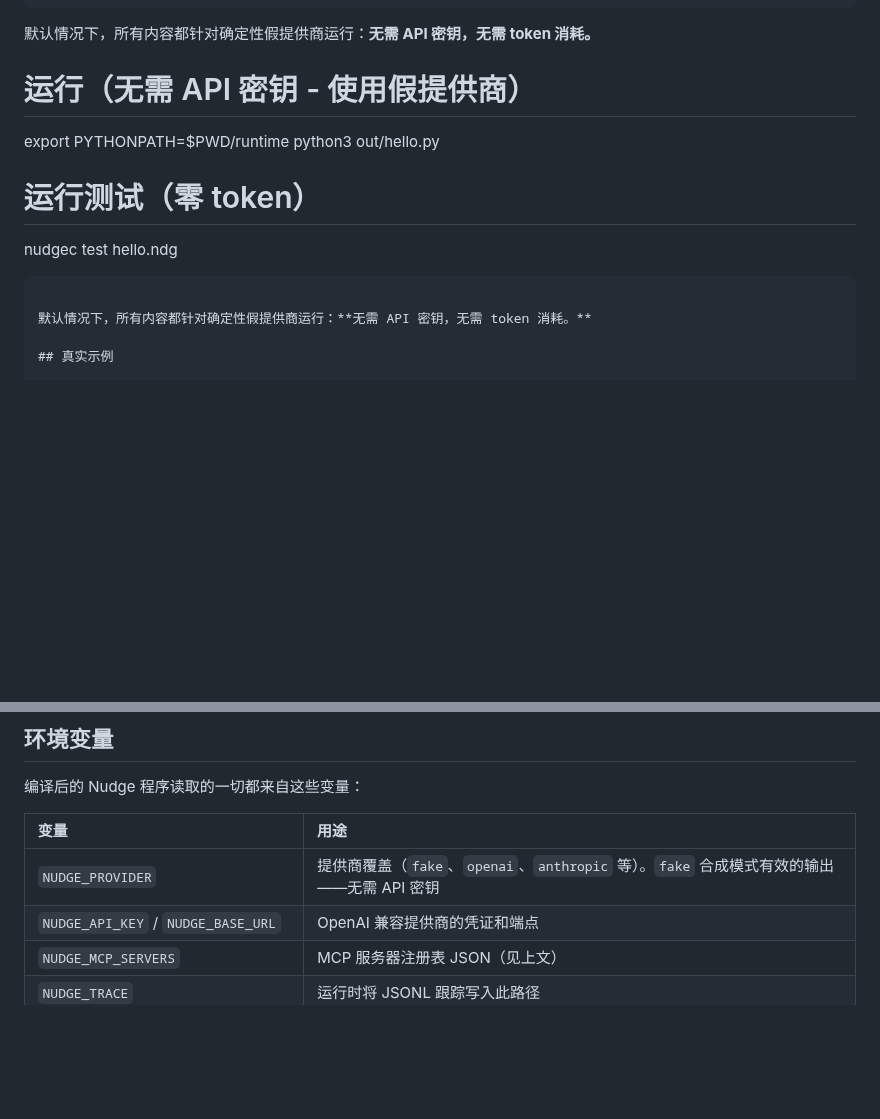
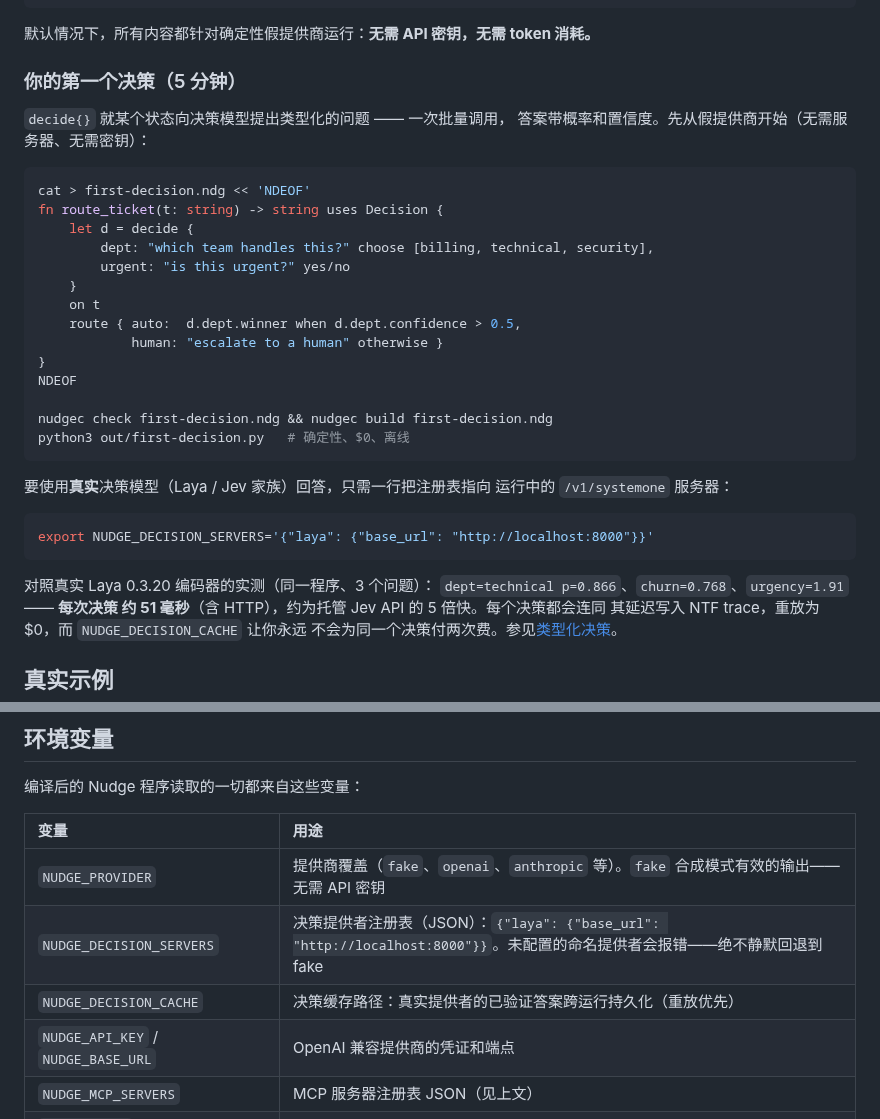
Before and after one commit to NekomyaDev/nudge, a Markdown page: README.zh-CN.md, 2 parts joined by grey strips. Drawn GitHub-style; blank space fills up the shorter version.

````diff
--- a/README.zh-CN.md
+++ b/README.zh-CN.md
@@ -160,15 +160,40 @@ python3 out/hello.py
 
 默认情况下，所有内容都针对确定性假提供商运行：**无需 API 密钥，无需 token 消耗。**
 
-# 运行（无需 API 密钥 - 使用假提供商）
-export PYTHONPATH=$PWD/runtime
-python3 out/hello.py
+### 你的第一个决策（5 分钟）
 
-# 运行测试（零 token）
-nudgec test hello.ndg
+`decide{}` 就某个状态向决策模型提出类型化的问题 —— 一次批量调用，
+答案带概率和置信度。先从假提供商开始（无需服务器、无需密钥）：
+
+```sh
+cat > first-decision.ndg << 'NDEOF'
+fn route_ticket(t: string) -> string uses Decision {
+    let d = decide {
+        dept: "which team handles this?" choose [billing, technical, security],
+        urgent: "is this urgent?" yes/no
+    }
+    on t
+    route { auto:  d.dept.winner when d.dept.confidence > 0.5,
+            human: "escalate to a human" otherwise }
+}
+NDEOF
+
+nudgec check first-decision.ndg && nudgec build first-decision.ndg
+python3 out/first-decision.py   # 确定性、$0、离线
 ```
 
-默认情况下，所有内容都针对确定性假提供商运行：**无需 API 密钥，无需 token 消耗。**
+要使用**真实**决策模型（Laya / Jev 家族）回答，只需一行把注册表指向
+运行中的 `/v1/systemone` 服务器：
+
+```sh
+export NUDGE_DECISION_SERVERS='{"laya": {"base_url": "http://localhost:8000"}}'
+```
+
+对照真实 Laya 0.3.20 编码器的实测（同一程序、3 个问题）：
+`dept=technical p=0.866`、`churn=0.768`、`urgency=1.91` —— **每次决策
+约 51 毫秒**（含 HTTP），约为托管 Jev API 的 5 倍快。每个决策都会连同
+其延迟写入 NTF trace，重放为 $0，而 `NUDGE_DECISION_CACHE` 让你永远
+不会为同一个决策付两次费。参见[类型化决策](#类型化决策-v14)。
 
 ## 真实示例
 
@@ -249,6 +274,8 @@ python3 out/hello.py
 | 变量 | 用途 |
 |:---|:---|
 | `NUDGE_PROVIDER` | 提供商覆盖（`fake`、`openai`、`anthropic` 等）。`fake` 合成模式有效的输出——无需 API 密钥 |
+| `NUDGE_DECISION_SERVERS` | 决策提供者注册表（JSON）：`{"laya": {"base_url": "http://localhost:8000"}}`。未配置的命名提供者会报错——绝不静默回退到 fake |
+| `NUDGE_DECISION_CACHE` | 决策缓存路径：真实提供者的已验证答案跨运行持久化（重放优先） |
 | `NUDGE_API_KEY` / `NUDGE_BASE_URL` | OpenAI 兼容提供商的凭证和端点 |
 | `NUDGE_MCP_SERVERS` | MCP 服务器注册表 JSON（见上文） |
 | `NUDGE_TRACE` | 运行时将 JSONL 跟踪写入此路径 |
````
Also changed, not shown: README.md (+39 -0 lines).
